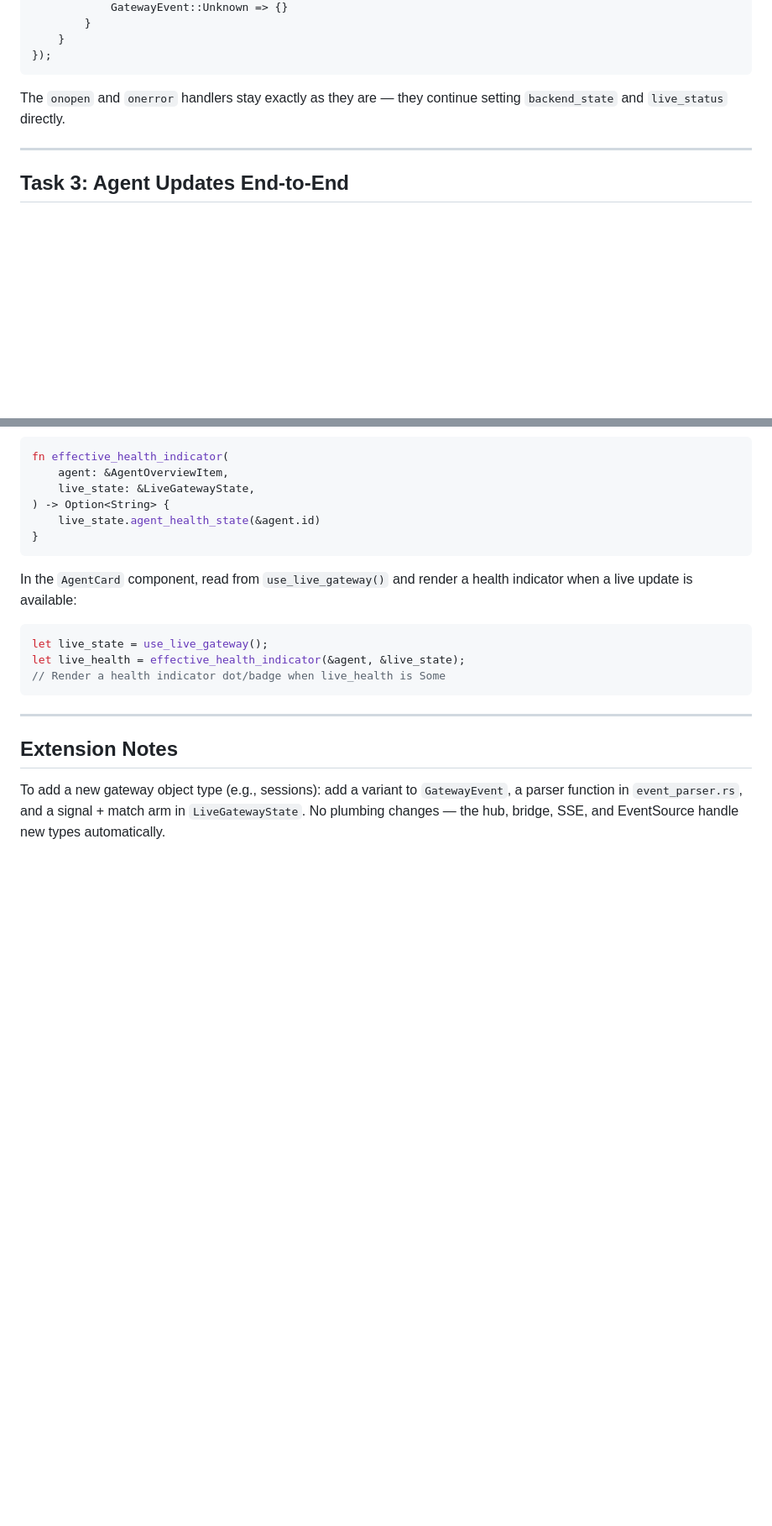
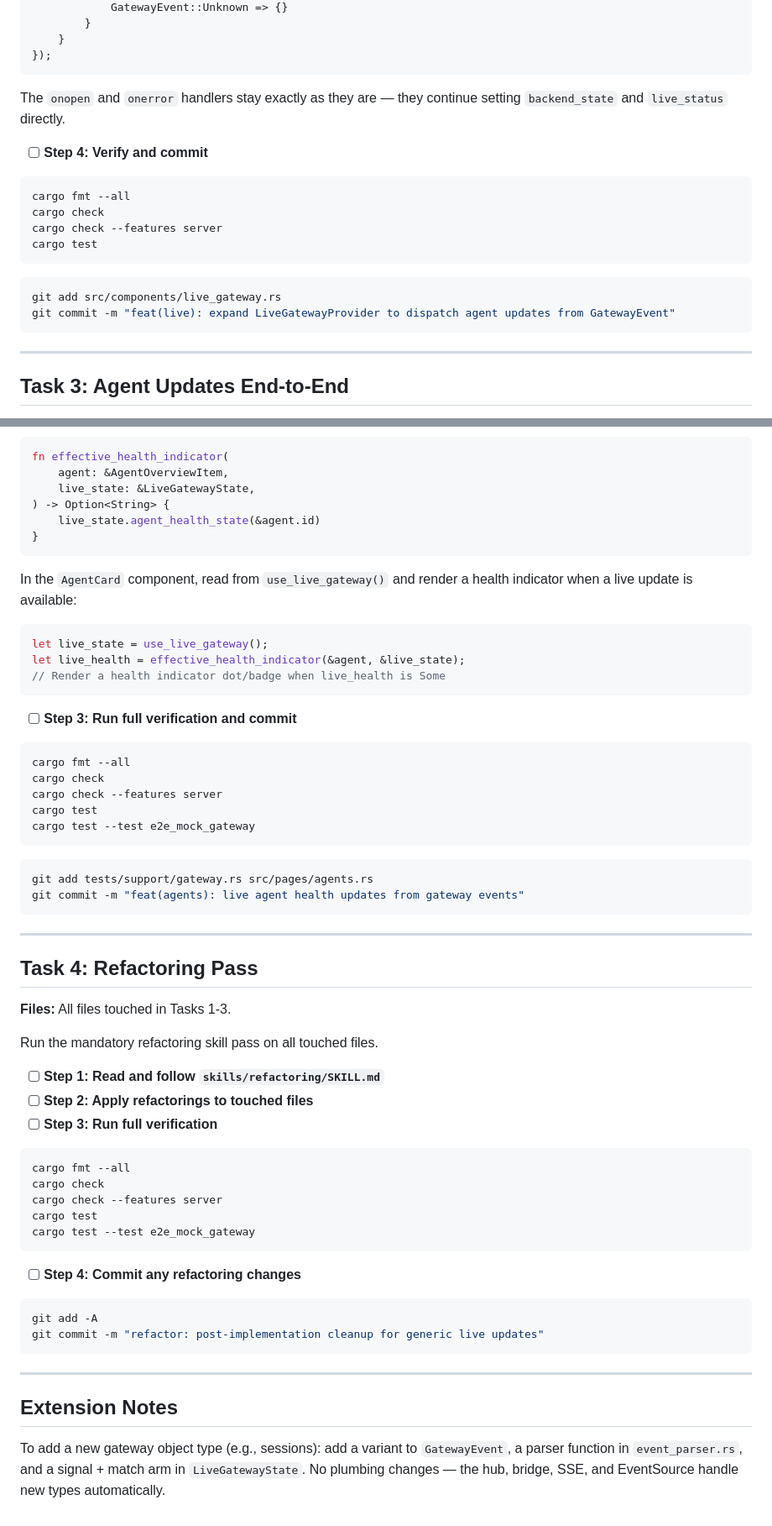
Before and after one commit to fcarucci/daneel, a Markdown page: docs/plans/2026-03-26-generic-live-updates.md, 2 parts joined by grey strips. Shown at 84% size. Rendered like a GitHub page; blank space fills up the shorter version.

Commit message:
docs: restore generic live-updates plan to match main
Made-with: Cursor

````diff
--- a/docs/plans/2026-03-26-generic-live-updates.md
+++ b/docs/plans/2026-03-26-generic-live-updates.md
@@ -690,6 +712,20 @@ let onmessage = Closure::<dyn FnMut(web_sys::MessageEvent)>::new({
 
 The `onopen` and `onerror` handlers stay exactly as they are — they continue setting `backend_state` and `live_status` directly.
 
+- [ ] **Step 4: Verify and commit**
+
+```bash
+cargo fmt --all
+cargo check
+cargo check --features server
+cargo test
+```
+
+```bash
+git add src/components/live_gateway.rs
+git commit -m "feat(live): expand LiveGatewayProvider to dispatch agent updates from GatewayEvent"
+```
+
 ---
 
 ## Task 3: Agent Updates End-to-End
@@ -757,6 +793,48 @@ let live_health = effective_health_indicator(&agent, &live_state);
 // Render a health indicator dot/badge when live_health is Some
 ```
 
+- [ ] **Step 3: Run full verification and commit**
+
+```bash
+cargo fmt --all
+cargo check
+cargo check --features server
+cargo test
+cargo test --test e2e_mock_gateway
+```
+
+```bash
+git add tests/support/gateway.rs src/pages/agents.rs
+git commit -m "feat(agents): live agent health updates from gateway events"
+```
+
+---
+
+## Task 4: Refactoring Pass
+
+**Files:** All files touched in Tasks 1-3.
+
+Run the mandatory refactoring skill pass on all touched files.
+
+- [ ] **Step 1: Read and follow `skills/refactoring/SKILL.md`**
+- [ ] **Step 2: Apply refactorings to touched files**
+- [ ] **Step 3: Run full verification**
+
+```bash
+cargo fmt --all
+cargo check
+cargo check --features server
+cargo test
+cargo test --test e2e_mock_gateway
+```
+
+- [ ] **Step 4: Commit any refactoring changes**
+
+```bash
+git add -A
+git commit -m "refactor: post-implementation cleanup for generic live updates"
+```
+
 ---
 
 ## Extension Notes
````
Also changed, not shown: other parts of docs/plans/2026-03-26-generic-live-updates.md (+22 -0 lines).
